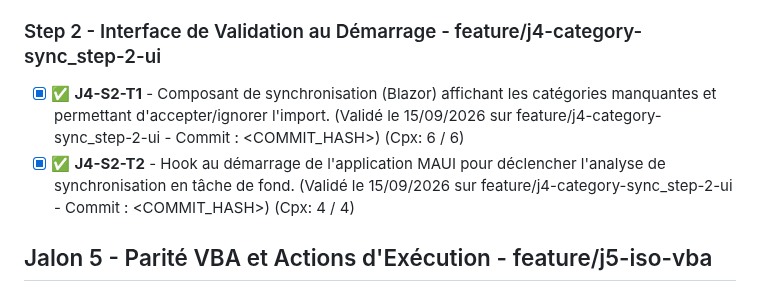
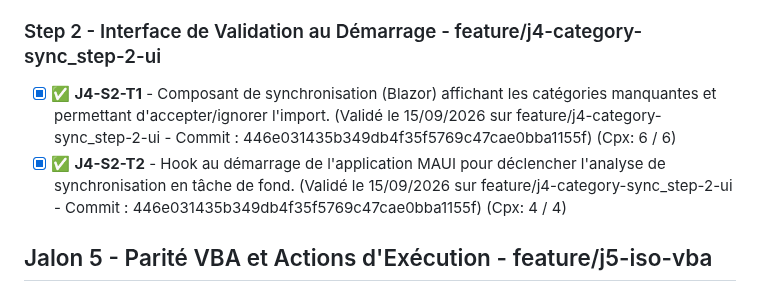
Before and after one commit to vramona/Catamailer, a Markdown page: specs/ToDoList.md, the part around the change. Rendered like a GitHub page.

```diff
--- a/specs/ToDoList.md
+++ b/specs/ToDoList.md
@@ -61,8 +61,8 @@
 - [x] ✅ **J4-S1-T2** - Implémentation du service de comparaison (Outlook MCL vs SQLite) et détection des orphelins. (Validé le 15/09/2026 sur feature/j4-category-sync_step-1-core - Commit : c9ea11acbebd2e4bbcf7ddc894908c3426fb12be) (Cpx: 10 / 10)
 
 ### Step 2 - Interface de Validation au Démarrage - feature/j4-category-sync_step-2-ui
-- [x] ✅ **J4-S2-T1** - Composant de synchronisation (Blazor) affichant les catégories manquantes et permettant d'accepter/ignorer l'import. (Validé le 15/09/2026 sur feature/j4-category-sync_step-2-ui - Commit : <COMMIT_HASH>) (Cpx: 6 / 6)
-- [x] ✅ **J4-S2-T2** - Hook au démarrage de l'application MAUI pour déclencher l'analyse de synchronisation en tâche de fond. (Validé le 15/09/2026 sur feature/j4-category-sync_step-2-ui - Commit : <COMMIT_HASH>) (Cpx: 4 / 4)
+- [x] ✅ **J4-S2-T1** - Composant de synchronisation (Blazor) affichant les catégories manquantes et permettant d'accepter/ignorer l'import. (Validé le 15/09/2026 sur feature/j4-category-sync_step-2-ui - Commit : 446e031435b349db4f35f5769c47cae0bba1155f) (Cpx: 6 / 6)
+- [x] ✅ **J4-S2-T2** - Hook au démarrage de l'application MAUI pour déclencher l'analyse de synchronisation en tâche de fond. (Validé le 15/09/2026 sur feature/j4-category-sync_step-2-ui - Commit : 446e031435b349db4f35f5769c47cae0bba1155f) (Cpx: 4 / 4)
 
 ## Jalon 5 - Parité VBA et Actions d'Exécution - feature/j5-iso-vba
 ### Step 1 - Enrichissement Domain et Exécution - feature/j5-iso-vba_step-1-core
```
Also changed, not shown: specs/Specs_Catamailer_Unit_Tests.md (+4 -4 lines).
